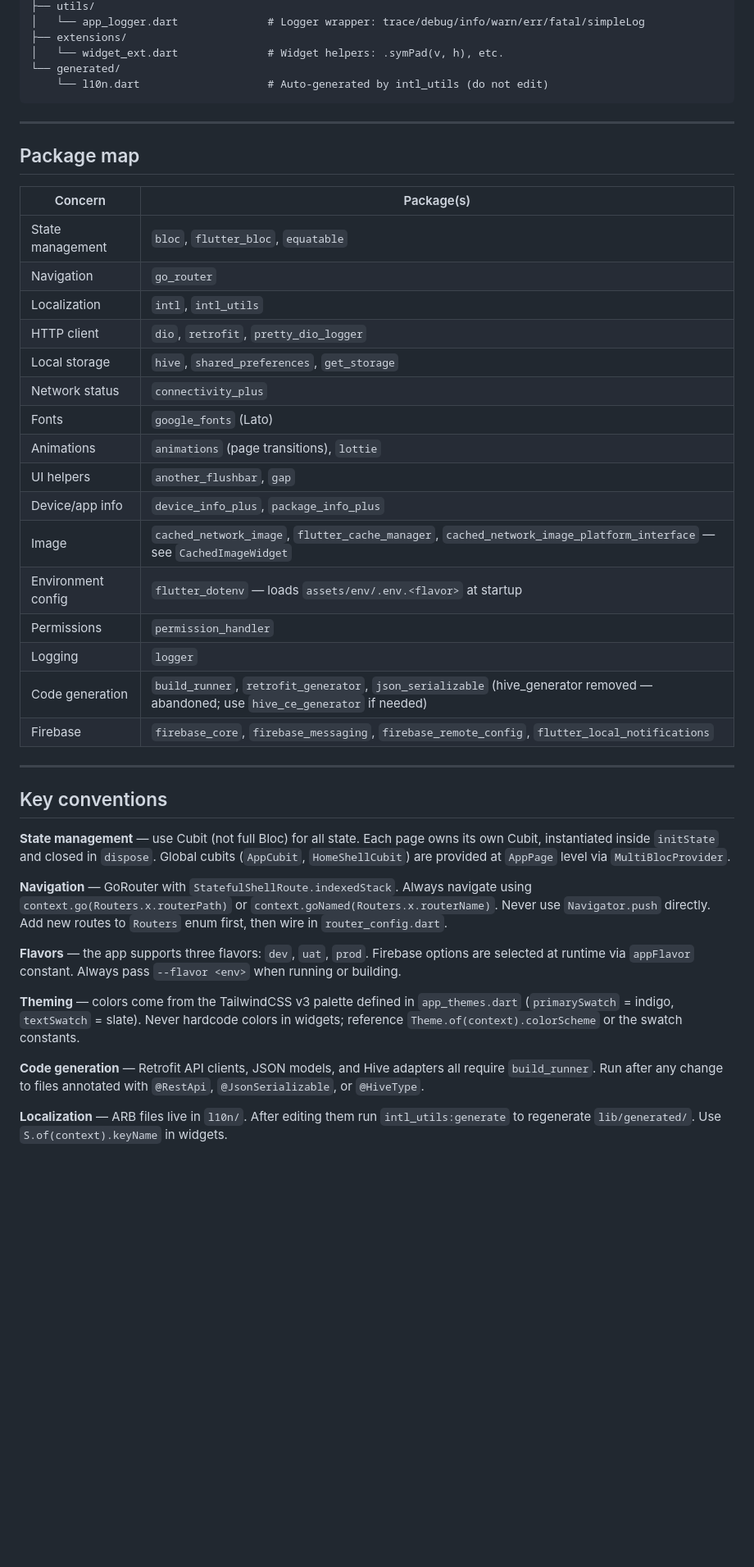
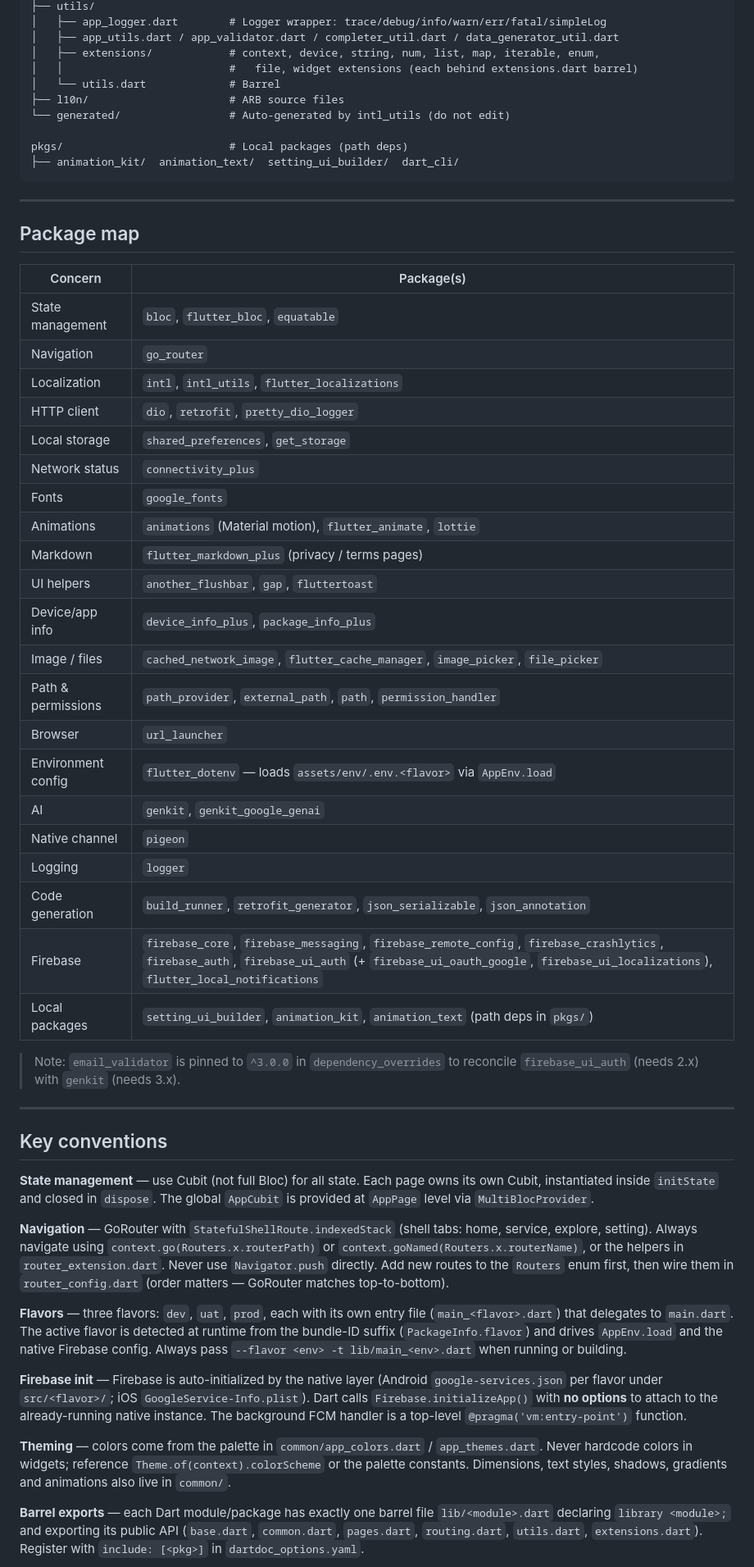
Before and after one commit to nws-namnt/flutter-base, a Markdown page: CLAUDE.md, the part around one of its changes. Shown at 82% size. Rendered like a GitHub page; blank space fills up the shorter version.

````diff
--- a/CLAUDE.md
+++ b/CLAUDE.md
@@ -101,47 +111,59 @@ lib/
 ├── utils/
-│   └── app_logger.dart              # Logger wrapper: trace/debug/info/warn/err/fatal/simpleLog
-├── extensions/
-│   └── widget_ext.dart              # Widget helpers: .symPad(v, h), etc.
-└── generated/
-    └── l10n.dart                    # Auto-generated by intl_utils (do not edit)
+│   ├── app_logger.dart        # Logger wrapper: trace/debug/info/warn/err/fatal/simpleLog
+│   ├── app_utils.dart / app_validator.dart / completer_util.dart / data_generator_util.dart
+│   ├── extensions/            # context, device, string, num, list, map, iterable, enum,
+│   │                          #   file, widget extensions (each behind extensions.dart barrel)
+│   └── utils.dart             # Barrel
+├── l10n/                      # ARB source files
+└── generated/                 # Auto-generated by intl_utils (do not edit)
+
+pkgs/                          # Local packages (path deps)
+├── animation_kit/  animation_text/  setting_ui_builder/  dart_cli/
 ```
 
 ---
 
 ## Package map
 
-| Concern            | Package(s)                                                                                                                        |
-|--------------------|-----------------------------------------------------------------------------------------------------------------------------------|
-| State management   | `bloc`, `flutter_bloc`, `equatable`                                                                                               |
-| Navigation         | `go_router`                                                                                                                       |
-| Localization       | `intl`, `intl_utils`                                                                                                              |
-| HTTP client        | `dio`, `retrofit`, `pretty_dio_logger`                                                                                            |
-| Local storage      | `hive`, `shared_preferences`, `get_storage`                                                                                       |
-| Network status     | `connectivity_plus`                                                                                                               |
-| Fonts              | `google_fonts` (Lato)                                                                                                             |
-| Animations         | `animations` (page transitions), `lottie`                                                                                         |
-| UI helpers         | `another_flushbar`, `gap`                                                                                                         |
-| Device/app info    | `device_info_plus`, `package_info_plus`                                                                                           |
-| Image              | `cached_network_image`, `flutter_cache_manager`, `cached_network_image_platform_interface` — see `CachedImageWidget`              |
-| Environment config | `flutter_dotenv` — loads `assets/env/.env.<flavor>` at startup                                                                    |
-| Permissions        | `permission_handler`                                                                                                              |
-| Logging            | `logger`                                                                                                                          |
-| Code generation    | `build_runner`, `retrofit_generator`, `json_serializable` (hive_generator removed — abandoned; use `hive_ce_generator` if needed) |
-| Firebase           | `firebase_core`, `firebase_messaging`, `firebase_remote_config`, `flutter_local_notifications`                                    |
+| Concern            | Package(s)                                                                                      |
+|--------------------|-------------------------------------------------------------------------------------------------|
+| State management   | `bloc`, `flutter_bloc`, `equatable`                                                             |
+| Navigation         | `go_router`                                                                                     |
+| Localization       | `intl`, `intl_utils`, `flutter_localizations`                                                   |
+| HTTP client        | `dio`, `retrofit`, `pretty_dio_logger`                                                          |
+| Local storage      | `shared_preferences`, `get_storage`                                                             |
+| Network status     | `connectivity_plus`                                                                             |
+| Fonts              | `google_fonts`                                                                                  |
+| Animations         | `animations` (Material motion), `flutter_animate`, `lottie`                                     |
+| Markdown           | `flutter_markdown_plus` (privacy / terms pages)                                                 |
+| UI helpers         | `another_flushbar`, `gap`, `fluttertoast`                                                       |
+| Device/app info    | `device_info_plus`, `package_info_plus`                                                         |
+| Image / files      | `cached_network_image`, `flutter_cache_manager`, `image_picker`, `file_picker`                  |
+| Path & permissions | `path_provider`, `external_path`, `path`, `permission_handler`                                  |
+| Browser            | `url_launcher`                                                                                  |
+| Environment config | `flutter_dotenv` — loads `assets/env/.env.<flavor>` via `AppEnv.load`                           |
+| AI                 | `genkit`, `genkit_google_genai`                                                                 |
+| Native channel     | `pigeon`                                                                                        |
+| Logging            | `logger`                                                                                        |
+| Code generation    | `build_runner`, `retrofit_generator`, `json_serializable`, `json_annotation`                   |
+| Firebase           | `firebase_core`, `firebase_messaging`, `firebase_remote_config`, `firebase_crashlytics`, `firebase_auth`, `firebase_ui_auth` (+ `firebase_ui_oauth_google`, `firebase_ui_localizations`), `flutter_local_notifications` |
+| Local packages     | `setting_ui_builder`, `animation_kit`, `animation_text` (path deps in `pkgs/`)                 |
+
+> Note: `email_validator` is pinned to `^3.0.0` in `dependency_overrides` to reconcile `firebase_ui_auth` (needs 2.x) with `genkit` (needs 3.x).
 
 ---
 
 ## Key conventions
 
-**State management** — use Cubit (not full Bloc) for all state. Each page owns its own Cubit, instantiated inside `initState` and closed in `dispose`. Global cubits (`AppCubit`, `HomeShellCubit`) are provided at `AppPage` level via `MultiBlocProvider`.
+**State management** — use Cubit (not full Bloc) for all state. Each page owns its own Cubit, instantiated inside `initState` and closed in `dispose`. The global `AppCubit` is provided at `AppPage` level via `MultiBlocProvider`.
 
-**Navigation** — GoRouter with `StatefulShellRoute.indexedStack`. Always navigate using `context.go(Routers.x.routerPath)` or `context.goNamed(Routers.x.routerName)`. Never use `Navigator.push` directly. Add new routes to `Routers` enum first, then wire in `router_config.dart`.
+**Navigation** — GoRouter with `StatefulShellRoute.indexedStack` (shell tabs: home, service, explore, setting). Always navigate using `context.go(Routers.x.routerPath)` or `context.goNamed(Routers.x.routerName)`, or the helpers in `router_extension.dart`. Never use `Navigator.push` directly. Add new routes to the `Routers` enum first, then wire them in `router_config.dart` (order matters — GoRouter matches top-to-bottom).
 
-**Flavors** — the app supports three flavors: `dev`, `uat`, `prod`. Firebase options are selected at runtime via `appFlavor` constant. Always pass `--flavor <env>` when running or building.
+**Flavors** — three flavors: `dev`, `uat`, `prod`, each with its own entry file (`main_<flavor>.dart`) that delegates to `main.dart`. The active flavor is detected at runtime from the bundle-ID suffix (`PackageInfo.flavor`) and drives `AppEnv.load` and the native Firebase config. Always pass `--flavor <env> -t lib/main_<env>.dart` when running or building.
 
-**Theming** — colors come from the TailwindCSS v3 palette defined in `app_themes.dart` (`primarySwatch` = indigo, `textSwatch` = slate). Never hardcode colors in widgets; reference `Theme.of(context).colorScheme` or the swatch constants.
+**Firebase init** — Firebase is auto-initialized by the native layer (Android `google-services.json` per flavor under `src/<flavor>/`; iOS `GoogleService-Info.plist`). Dart calls `Firebase.initializeApp()` with **no options** to attach to the already-running native instance. The background FCM handler is a top-level `@pragma('vm:entry-point')` function.
 
-**Code generation** — Retrofit API clients, JSON models, and Hive adapters all require `build_runner`. Run after any change to files annotated with `@RestApi`, `@JsonSerializable`, or `@HiveType`.
+**Theming** — colors come from the palette in `common/app_colors.dart` / `app_themes.dart`. Never hardcode colors in widgets; reference `Theme.of(context).colorScheme` or the palette constants. Dimensions, text styles, shadows, gradients and animations also live in `common/`.
 
-**Localization** — ARB files live in `l10n/`. After editing them run `intl_utils:generate` to regenerate `lib/generated/`. Use `S.of(context).keyName` in widgets.
+**Barrel exports** — each Dart module/package has exactly one barrel file `lib/<module>.dart` declaring `library <module>;` and exporting its public API (`base.dart`, `common.dart`, `pages.dart`, `routing.dart`, `utils.dart`, `extensions.dart`). Register with `include: [<pkg>]` in `dartdoc_options.yaml`.
 
````
Also changed, not shown: other parts of CLAUDE.md (+82 -53 lines).
